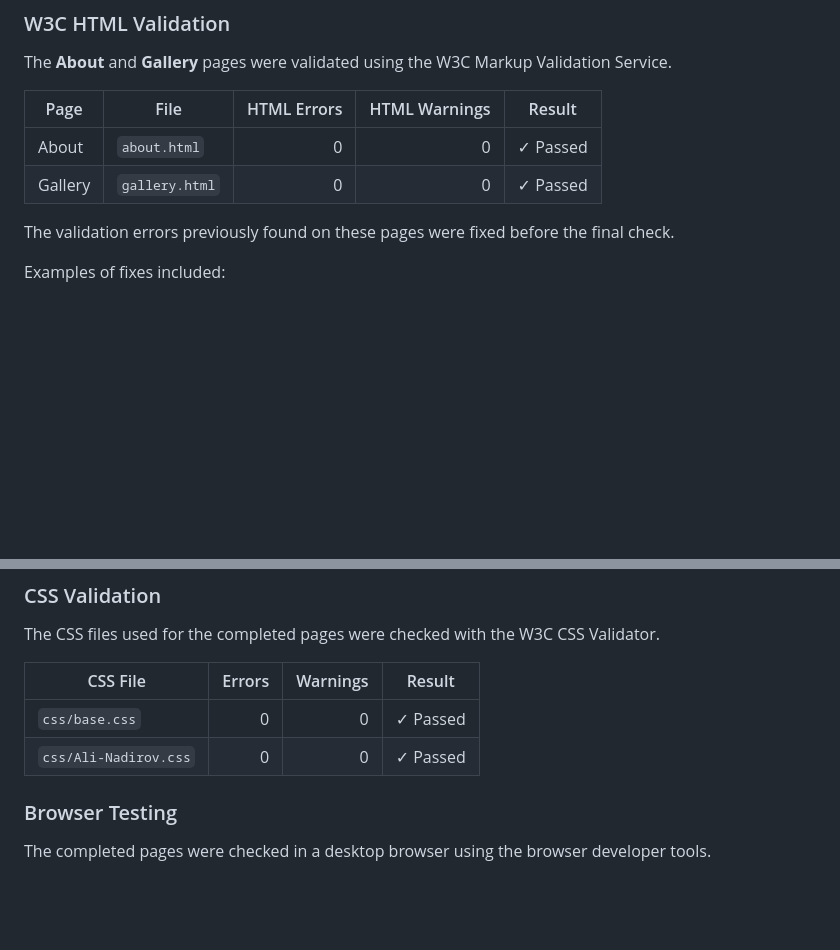
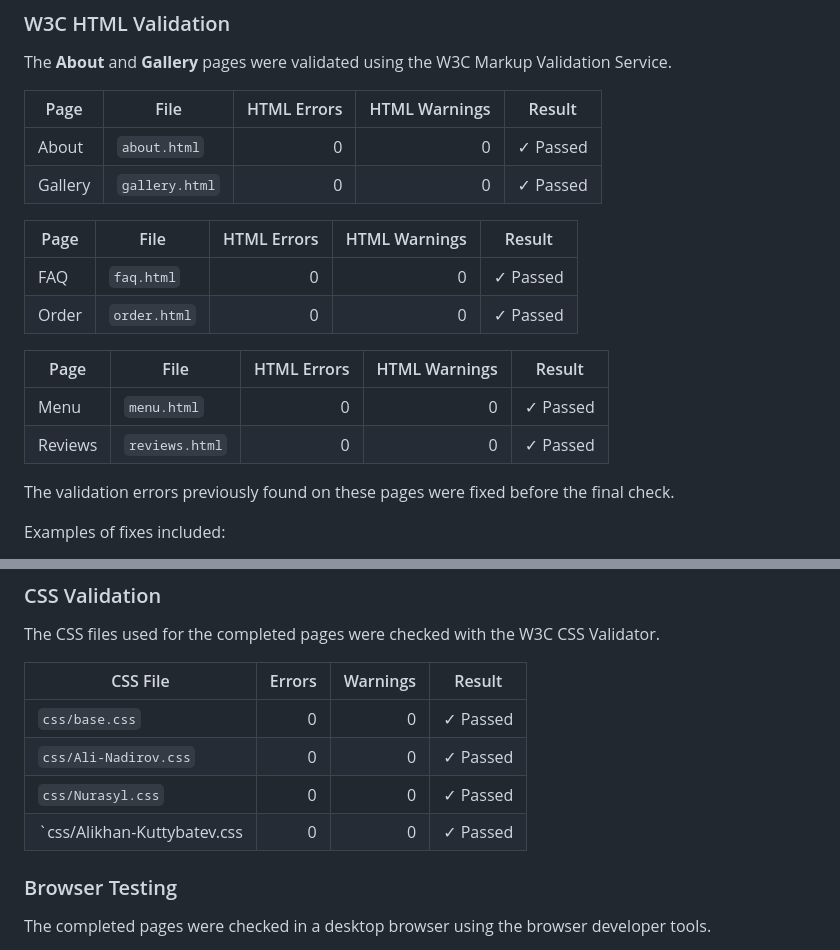
Before and after one commit to anadirov22-stack/assignment1_html, a Markdown page: README.md, 2 parts joined by grey strips. Rendered like a GitHub page; blank space fills up the shorter version.

Commit message:
Add FAQ, Order, Menu, and Reviews sections to README

```diff
--- a/README.md
+++ b/README.md
@@ -138,6 +138,15 @@ The **About** and **Gallery** pages were validated using the W3C Markup Validati
 | About   | `about.html`   |           0 |             0 | ✓ Passed |
 | Gallery | `gallery.html` |           0 |             0 | ✓ Passed |
 
+ Page    | File           | HTML Errors | HTML Warnings | Result   |
+| ------- | -------------- | ----------: | ------------: | -------- |
+| FAQ   | `faq.html`   |           0 |             0 | ✓ Passed |
+| Order | `order.html` |           0 |             0 | ✓ Passed |
+
+ Page    | File           | HTML Errors | HTML Warnings | Result   |
+| ------- | -------------- | ----------: | ------------: | -------- |
+| Menu    | `menu.html`   |           0 |             0 | ✓ Passed |
+| Reviews | `reviews.html` |           0 |             0 | ✓ Passed |
 The validation errors previously found on these pages were fixed before the final check.
 
 Examples of fixes included:
@@ -154,6 +163,8 @@ The CSS files used for the completed pages were checked with the W3C CSS Validat
 | --------------------- | -----: | -------: | -------- |
 | `css/base.css`        |      0 |        0 | ✓ Passed |
 | `css/Ali-Nadirov.css` |      0 |        0 | ✓ Passed |
+| `css/Nurasyl.css`     |      0 |        0 | ✓ Passed |
+| `css/Alikhan-Kuttybatev.css  |      0 |        0 | ✓ Passed |
 
 ### Browser Testing
 
```
